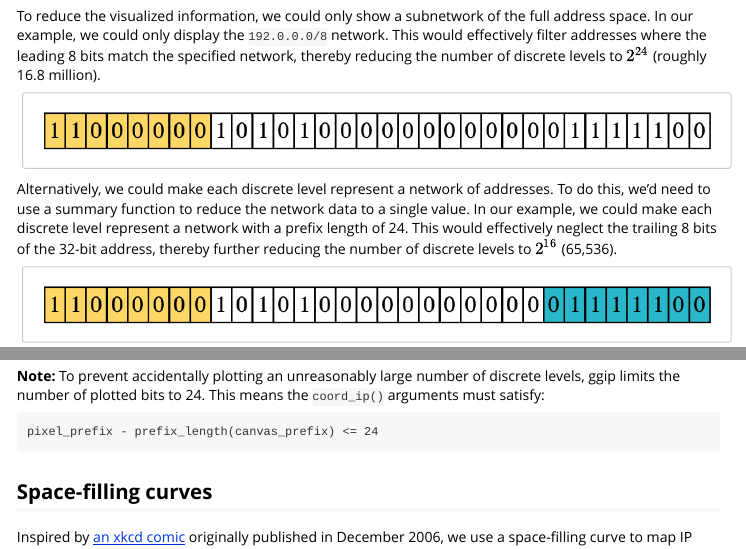
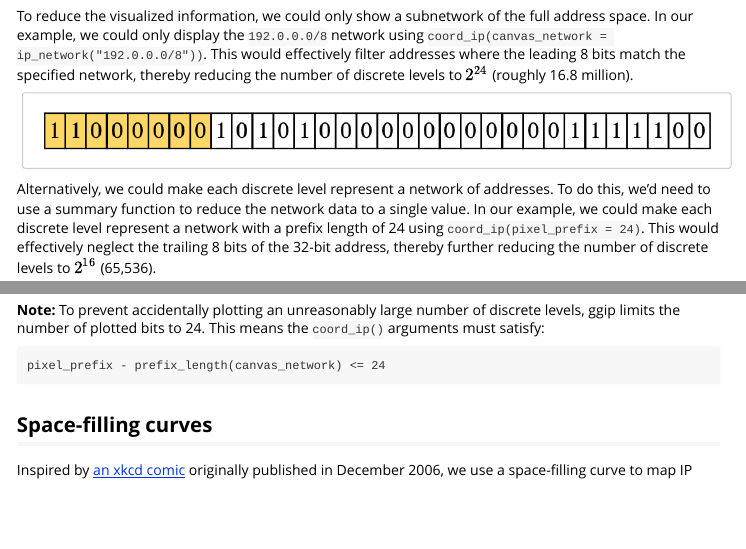
Before and after one commit to davidchall/ggip, an R Markdown document (vignettes/visualizing-ip-data.Rmd): the page in a window 1100 px wide, from 590 px down, and a second part further down, joined at a grey line. Rendered offline with R 4.5, knitr and Pandoc, with nearby package versions; some code elsewhere in the file could not run offline; common packages that the code uses without loading them are loaded.

Commit message:
Improve vignette (#22)
Also make pkgdown site show dev docs, so this change goes live.

````diff
--- a/pkgdown/_pkgdown.yml
+++ b/pkgdown/_pkgdown.yml
@@ -1,6 +1,3 @@
-development:
-  mode: auto
-
 url: https://davidchall.github.io/ggip
 
 home:
--- a/vignettes/visualizing-ip-data.Rmd
+++ b/vignettes/visualizing-ip-data.Rmd
@@ -48,7 +48,7 @@ knitr::include_graphics("bits_raw.png")
 ```
 
 To reduce the visualized information, we could only show a subnetwork of the full address space.
-In our example, we could only display the `192.0.0.0/8` network.
+In our example, we could only display the `192.0.0.0/8` network using `coord_ip(canvas_network = ip_network("192.0.0.0/8"))`.
 This would effectively filter addresses where the leading 8 bits match the specified network, thereby reducing the number of discrete levels to $2^{24}$ (roughly 16.8 million).
 
 ```{r, out.width="100%"}
@@ -57,7 +57,7 @@ knitr::include_graphics("bits_half_reduced.png")
 
 Alternatively, we could make each discrete level represent a network of addresses.
 To do this, we'd need to use a summary function to reduce the network data to a single value.
-In our example, we could make each discrete level represent a network with a prefix length of 24.
+In our example, we could make each discrete level represent a network with a prefix length of 24 using `coord_ip(pixel_prefix = 24)`.
 This would effectively neglect the trailing 8 bits of the 32-bit address, thereby further reducing the number of discrete levels to $2^{16}$ (65,536).
 
 ```{r, out.width="100%"}
@@ -70,7 +70,7 @@ These two techniques become even more important in the IPv6 address space, which
 This means the `coord_ip()` arguments must satisfy:
 
 ```
-pixel_prefix - prefix_length(canvas_prefix) <= 24
+pixel_prefix - prefix_length(canvas_network) <= 24
 ```
 
 ## Space-filling curves
````
Also changed, not shown: vignettes/visualizing-ip-data.Rmd (4 more changed lines).
